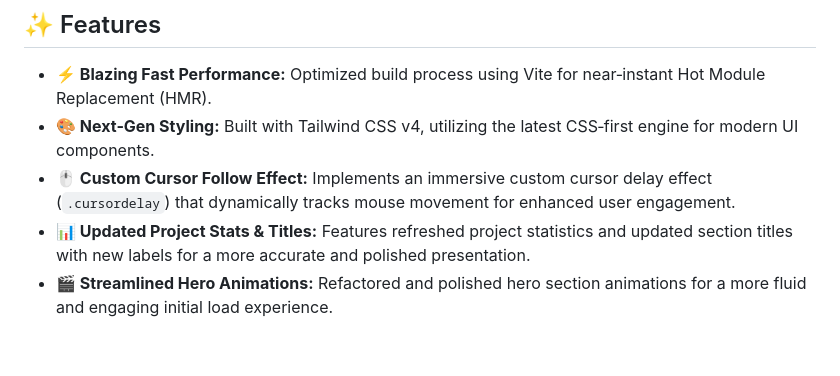
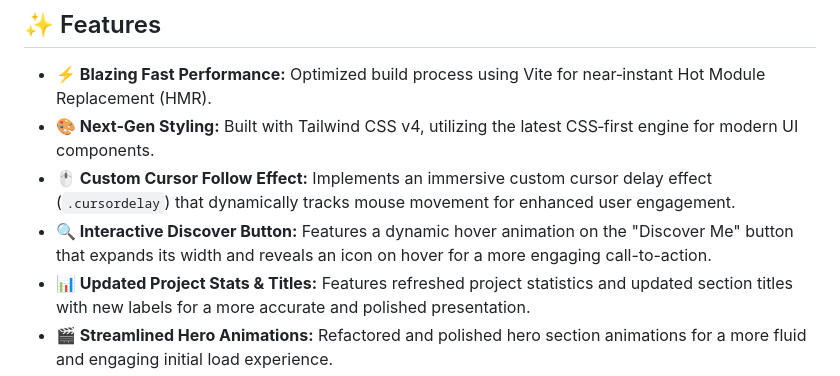
Before and after one commit to Nikhilqwert04/Portfolio-2, a Markdown page: README.md, the part around the change. Rendered like a GitHub page; blank space fills up the shorter version.

Commit message:
chore: auto-update README [skip ci]

```diff
--- a/README.md
+++ b/README.md
@@ -23,6 +23,7 @@ A modern, high-performance developer portfolio designed to showcase technical ex
 - **⚡ Blazing Fast Performance:** Optimized build process using Vite for near‑instant Hot Module Replacement (HMR).
 - **🎨 Next‑Gen Styling:** Built with Tailwind CSS v4, utilizing the latest CSS‑first engine for modern UI components.
 - **🖱 Custom Cursor Follow Effect:** Implements an immersive custom cursor delay effect (`.cursordelay`) that dynamically tracks mouse movement for enhanced user engagement.
+- **🔍 Interactive Discover Button:** Features a dynamic hover animation on the "Discover Me" button that expands its width and reveals an icon on hover for a more engaging call-to-action.
 - **📊 Updated Project Stats & Titles:** Features refreshed project statistics and updated section titles with new labels for a more accurate and polished presentation.
 - **🎬 Streamlined Hero Animations:** Refactored and polished hero section animations for a more fluid and engaging initial load experience.
 - **🔗 Optimized Navigation:** Refactored mobile menu to use fixed‑height CSS animations for smoother open/close transitions, eliminating visibility toggling and improving responsiveness.
```
